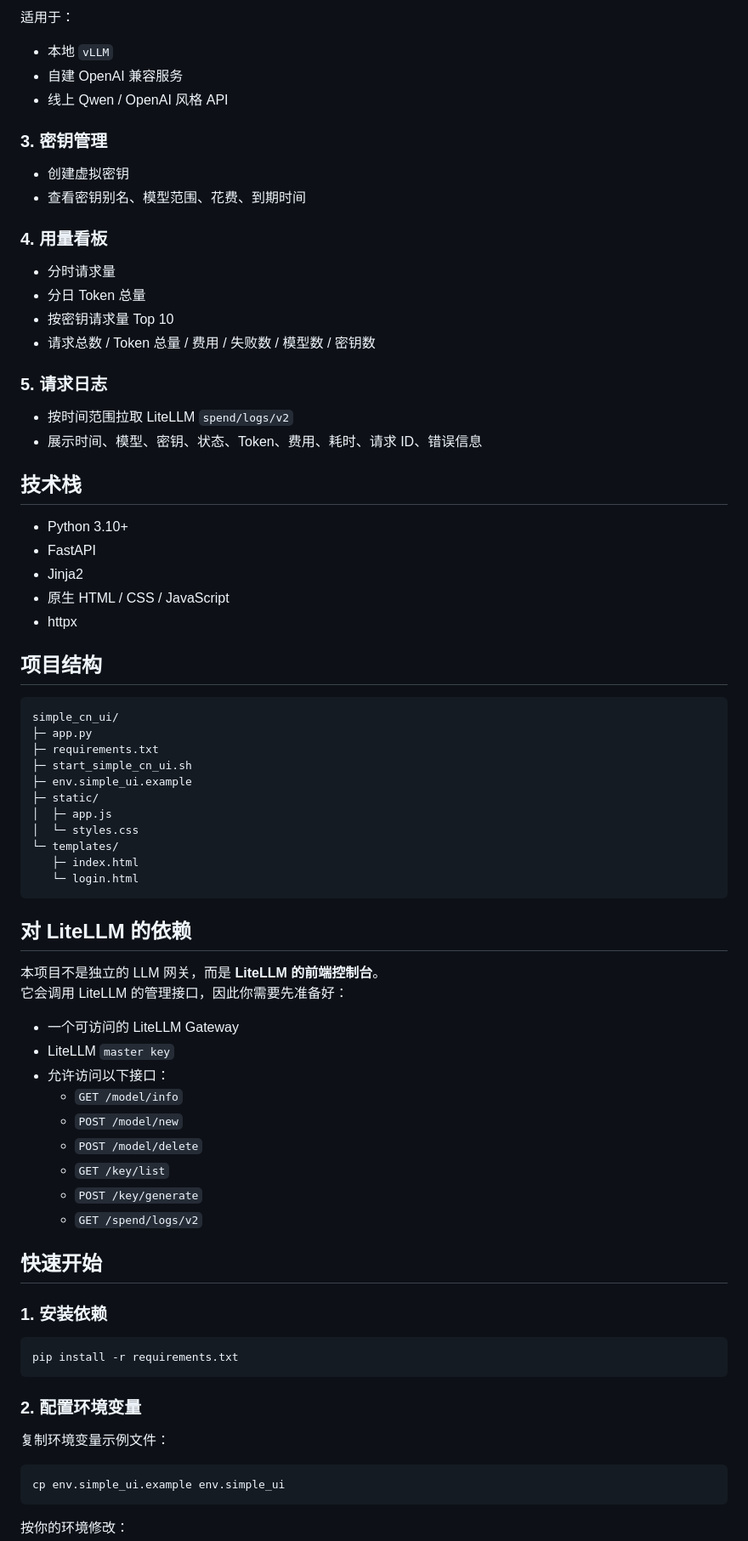
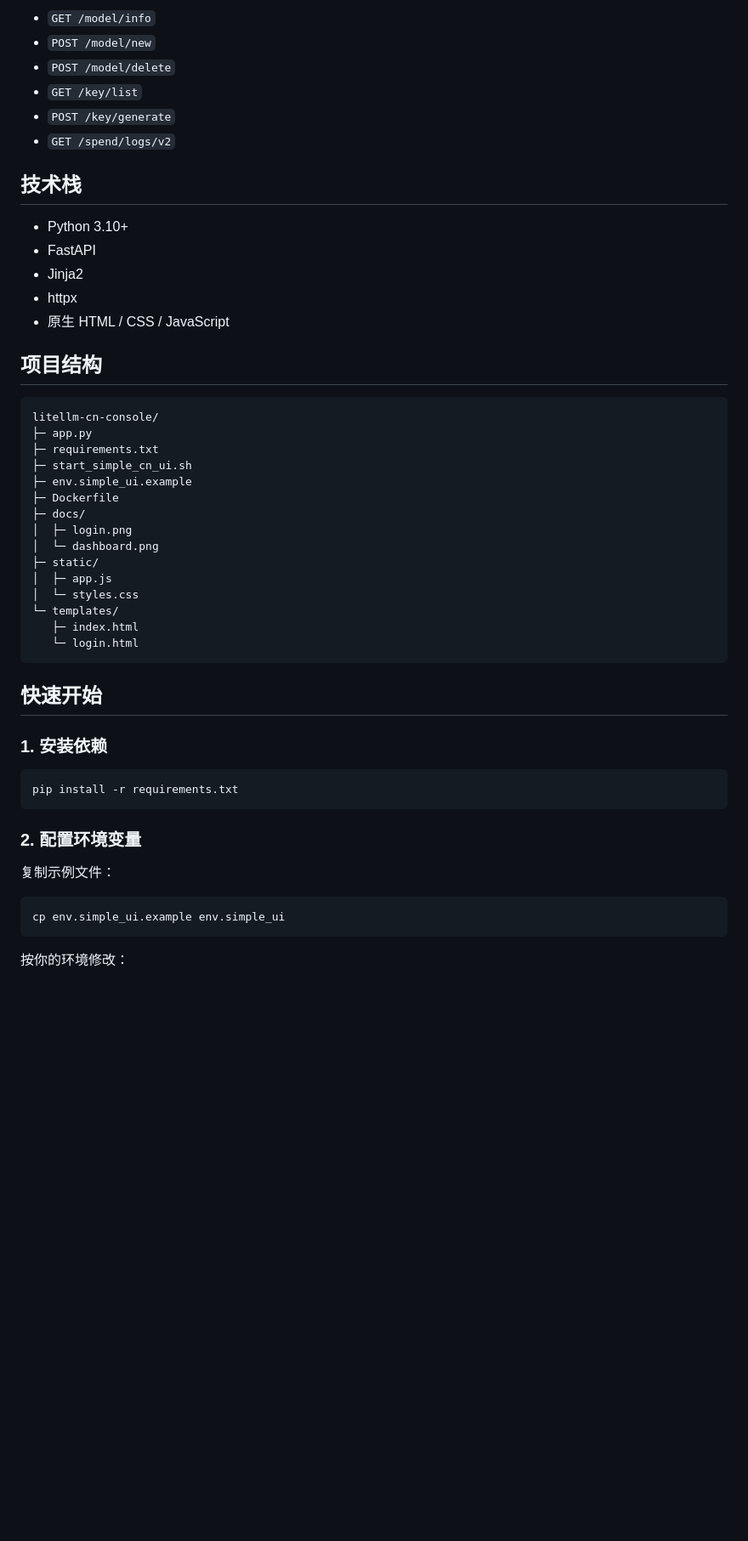
Before and after one commit to teachershuang/litellm-cn-console, a Markdown page: README.md, the part around the change printed below. Shown: that part at 85% size. Drawn GitHub-style; blank space fills up the shorter version.

````diff
--- a/README.md
+++ b/README.md
@@ -42,43 +49,31 @@
 
-适用于：
-
-- 本地 `vLLM`
-- 自建 OpenAI 兼容服务
-- 线上 Qwen / OpenAI 风格 API
-
-### 3. 密钥管理
-
-- 创建虚拟密钥
-- 查看密钥别名、模型范围、花费、到期时间
-
-### 4. 用量看板
-
-- 分时请求量
-- 分日 Token 总量
-- 按密钥请求量 Top 10
-- 请求总数 / Token 总量 / 费用 / 失败数 / 模型数 / 密钥数
-
-### 5. 请求日志
-
-- 按时间范围拉取 LiteLLM `spend/logs/v2`
-- 展示时间、模型、密钥、状态、Token、费用、耗时、请求 ID、错误信息
+- `GET /model/info`
+- `POST /model/new`
+- `POST /model/delete`
+- `GET /key/list`
+- `POST /key/generate`
+- `GET /spend/logs/v2`
 
 ## 技术栈
 
 - Python 3.10+
 - FastAPI
 - Jinja2
+- httpx
 - 原生 HTML / CSS / JavaScript
-- httpx
 
 ## 项目结构
 
 ```text
-simple_cn_ui/
+litellm-cn-console/
 ├─ app.py
 ├─ requirements.txt
 ├─ start_simple_cn_ui.sh
 ├─ env.simple_ui.example
+├─ Dockerfile
+├─ docs/
+│  ├─ login.png
+│  └─ dashboard.png
 ├─ static/
 │  ├─ app.js
 │  └─ styles.css
@@ -86,21 +81,6 @@ simple_cn_ui/
    ├─ index.html
    └─ login.html
 ```
-
-## 对 LiteLLM 的依赖
-
-本项目不是独立的 LLM 网关，而是 **LiteLLM 的前端控制台**。
-它会调用 LiteLLM 的管理接口，因此你需要先准备好：
-
-- 一个可访问的 LiteLLM Gateway
-- LiteLLM `master key`
-- 允许访问以下接口：
-  - `GET /model/info`
-  - `POST /model/new`
-  - `POST /model/delete`
-  - `GET /key/list`
-  - `POST /key/generate`
-  - `GET /spend/logs/v2`
 
 ## 快速开始
 
@@ -112,7 +92,7 @@ pip install -r requirements.txt
 
 ### 2. 配置环境变量
 
-复制环境变量示例文件：
+复制示例文件：
 
 ```bash
 cp env.simple_ui.example env.simple_ui
````
Also changed, not shown: other parts of README.md (+52 -72 lines), CONTRIBUTING.md (added, +49 -0 lines), SECURITY.md (added, +25 -0 lines), docs/login.png (added), 1 other file.
